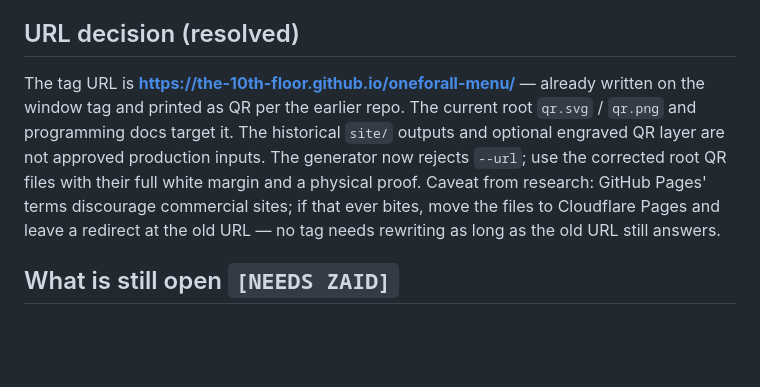
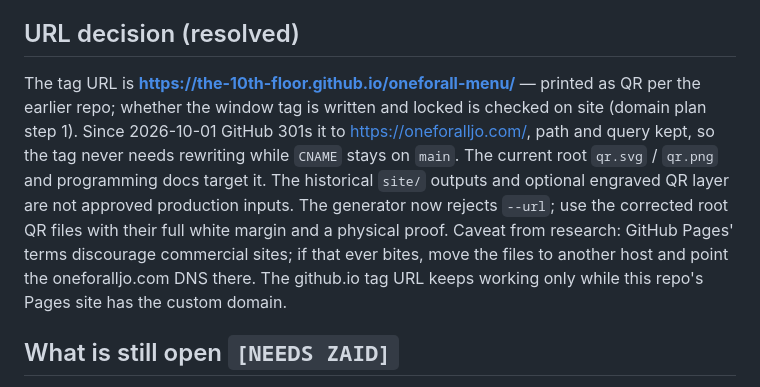
Before and after one commit to The-10th-Floor/oneforall-menu, a Markdown page: nfc-piece/README.md, the part around the change. Rendered like a GitHub page; blank space fills up the shorter version.

Commit message:
Docs: never remove CNAME from main; tag line after the domain move
Co-Authored-By: Claude Opus 5.5 <noreply@anthropic.com>

```diff
--- a/nfc-piece/README.md
+++ b/nfc-piece/README.md
@@ -107,10 +107,8 @@ The plate glows amber at night in the same tone as the plinth LED on the facade.
 - Ask for 0.1 mm kerf compensation (face cut inside the line, frame outside) or accept a hairline gap — both look fine.
 
 ## URL decision (resolved)
-The tag URL is **https://the-10th-floor.github.io/oneforall-menu/** — already written on the window tag and printed as QR
-per the earlier repo. The current root `qr.svg` / `qr.png` and programming docs target it. The historical `site/` outputs and optional engraved QR layer are not approved production inputs. The generator now rejects `--url`; use the corrected root QR files with their full white margin and a physical proof.
-Caveat from research: GitHub Pages' terms discourage commercial sites; if that ever bites, move the files to Cloudflare Pages
-and leave a redirect at the old URL — no tag needs rewriting as long as the old URL still answers.
+The tag URL is **https://the-10th-floor.github.io/oneforall-menu/** — printed as QR per the earlier repo; whether the window tag is written and locked is checked on site (domain plan step 1). Since 2026-10-01 GitHub 301s it to https://oneforalljo.com/, path and query kept, so the tag never needs rewriting while `CNAME` stays on `main`. The current root `qr.svg` / `qr.png` and programming docs target it. The historical `site/` outputs and optional engraved QR layer are not approved production inputs. The generator now rejects `--url`; use the corrected root QR files with their full white margin and a physical proof.
+Caveat from research: GitHub Pages' terms discourage commercial sites; if that ever bites, move the files to another host and point the oneforalljo.com DNS there. The github.io tag URL keeps working only while this repo's Pages site has the custom domain.
 
 ## What is still open  `[NEEDS ZAID]`
 1. **Create and test the final-size sign.** Preserve the live root menu; `site/` is historical and must not replace it.
```
Also changed, not shown: README.md (+1 -1 lines).
